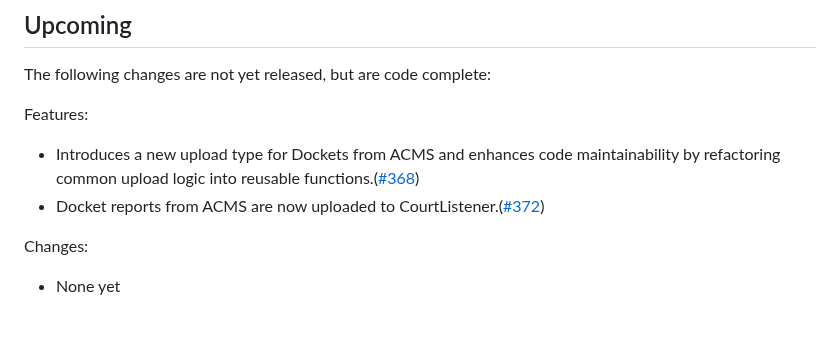
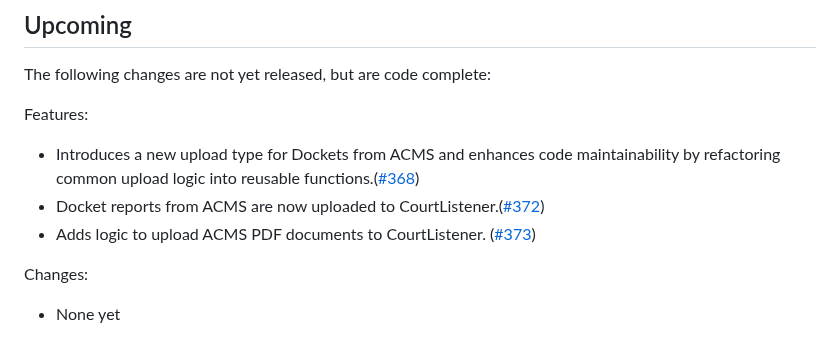
Before and after one commit to freelawproject/recap-chrome, a Markdown page: CHANGES.md, the part around the change. GitHub-like rendering.

Commit message:
docs(changelog): Updates the changes.md file

```diff
--- a/CHANGES.md
+++ b/CHANGES.md
@@ -7,6 +7,7 @@ The following changes are not yet released, but are code complete:
 Features:
  - Introduces a new upload type for Dockets from ACMS and enhances code maintainability by refactoring common upload logic into reusable functions.([#368](https://github.com/freelawproject/recap-chrome/pull/371))
  - Docket reports from ACMS are now uploaded to CourtListener.([#372](https://github.com/freelawproject/recap-chrome/pull/372))
+ - Adds logic to upload ACMS PDF documents to CourtListener. ([#373](https://github.com/freelawproject/recap-chrome/pull/373))
 
 Changes:
  - None yet
```
